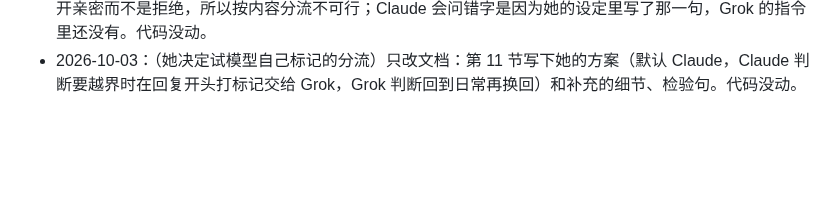
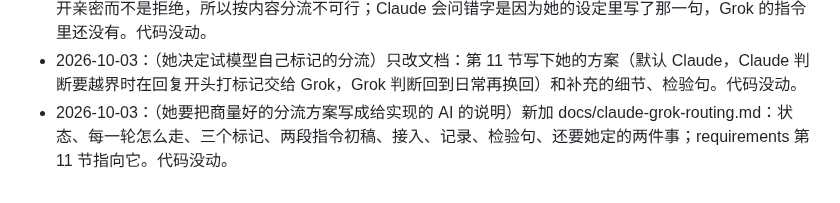
Before and after one commit to lost-bread-404/qingran, a Markdown page: docs/changelog.md, the part around the change. GitHub-like rendering; blank space fills up the shorter version.

Commit message:
Docs: the Claude/Grok routing spec for whoever implements it
Co-Authored-By: Claude Opus 5.5 <noreply@anthropic.com>
Claude-Session: https://claude.ai/code/session_016z99UvCd3d7qhT5RysdiPv

```diff
--- a/docs/changelog.md
+++ b/docs/changelog.md
@@ -109,3 +109,4 @@
 - 2026-10-03：（她指出第一句就露骨会让 Claude 出戏）只改文档：分流改成「上一轮在亲热或她这一句像亲密的就走 Grok」，她这一句用词表 / 向量判断、拿不准走 Grok。代码没动。
 - 2026-10-03：（她用清然人设和 Claude 试了一段）只改文档：第 11 节记下词表不行、Claude 会在角色里绕开亲密而不是拒绝，所以按内容分流不可行；Claude 会问错字是因为她的设定里写了那一句，Grok 的指令里还没有。代码没动。
 - 2026-10-03：（她决定试模型自己标记的分流）只改文档：第 11 节写下她的方案（默认 Claude，Claude 判断要越界时在回复开头打标记交给 Grok，Grok 判断回到日常再换回）和补充的细节、检验句。代码没动。
+- 2026-10-03：（她要把商量好的分流方案写成给实现的 AI 的说明）新加 docs/claude-grok-routing.md：状态、每一轮怎么走、三个标记、两段指令初稿、接入、记录、检验句、还要她定的两件事；requirements 第 11 节指向它。代码没动。
```
Also changed, not shown: docs/claude-grok-routing.md (added, +91 -0 lines), docs/requirements.md (+1 -1 lines).
